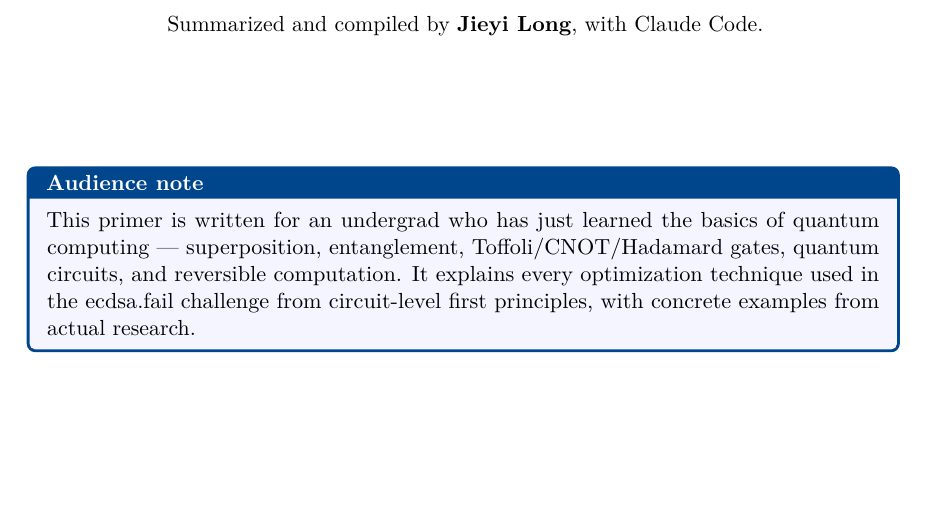
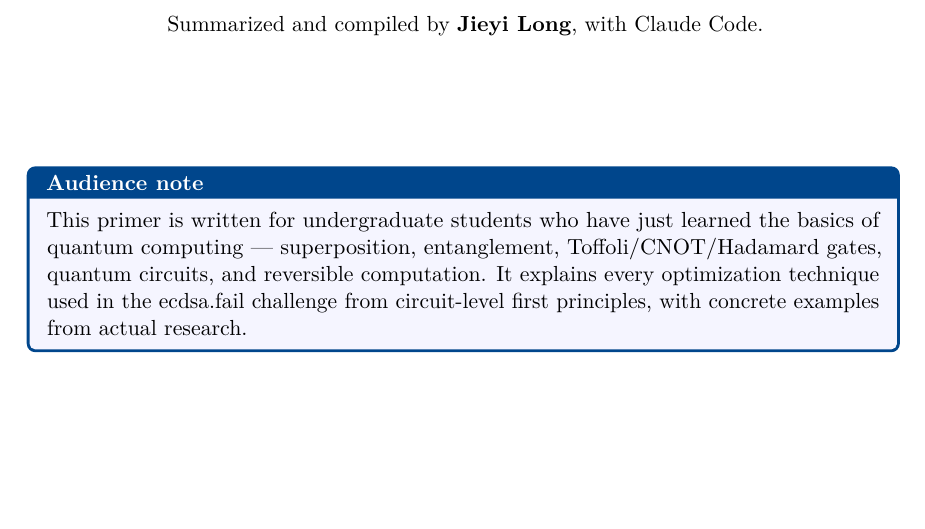
Before and after one commit to jieyilong/ecdsafail_skills, a LaTeX document (primer/optimization_techniques_primer.tex): part of page 1 of 45, cut so that both start at the same text. Compiled offline with pdfLaTeX.

Commit message:
primer: audience note — "for an undergrad" → "for undergraduate students"
Co-Authored-By: Claude Opus 4.8 <noreply@anthropic.com>

```diff
--- a/primer/optimization_techniques_primer.tex
+++ b/primer/optimization_techniques_primer.tex
@@ -157,10 +157,10 @@
 {\normalsize Summarized and compiled by \textbf{Jieyi Long}, with Claude Code.\par}
 \vspace{2.0cm}
 \begin{tcolorbox}[definitionbox, title=Audience note]
-This primer is written for an undergrad who has just learned the basics of quantum computing ---
-superposition, entanglement, Toffoli/CNOT/Hadamard gates, quantum circuits, and reversible
-computation. It explains every optimization technique used in the ecdsa.fail challenge from
-circuit-level first principles, with concrete examples from actual research.
+This primer is written for undergraduate students who have just learned the basics of quantum
+computing --- superposition, entanglement, Toffoli/CNOT/Hadamard gates, quantum circuits, and
+reversible computation. It explains every optimization technique used in the ecdsa.fail challenge
+from circuit-level first principles, with concrete examples from actual research.
 \end{tcolorbox}
 \vfill
 {\small As of 2026-06-27\par}
```
Also changed, not shown: primer/optimization_techniques_primer.md (+2 -2 lines), primer/optimization_techniques_primer.pdf.
